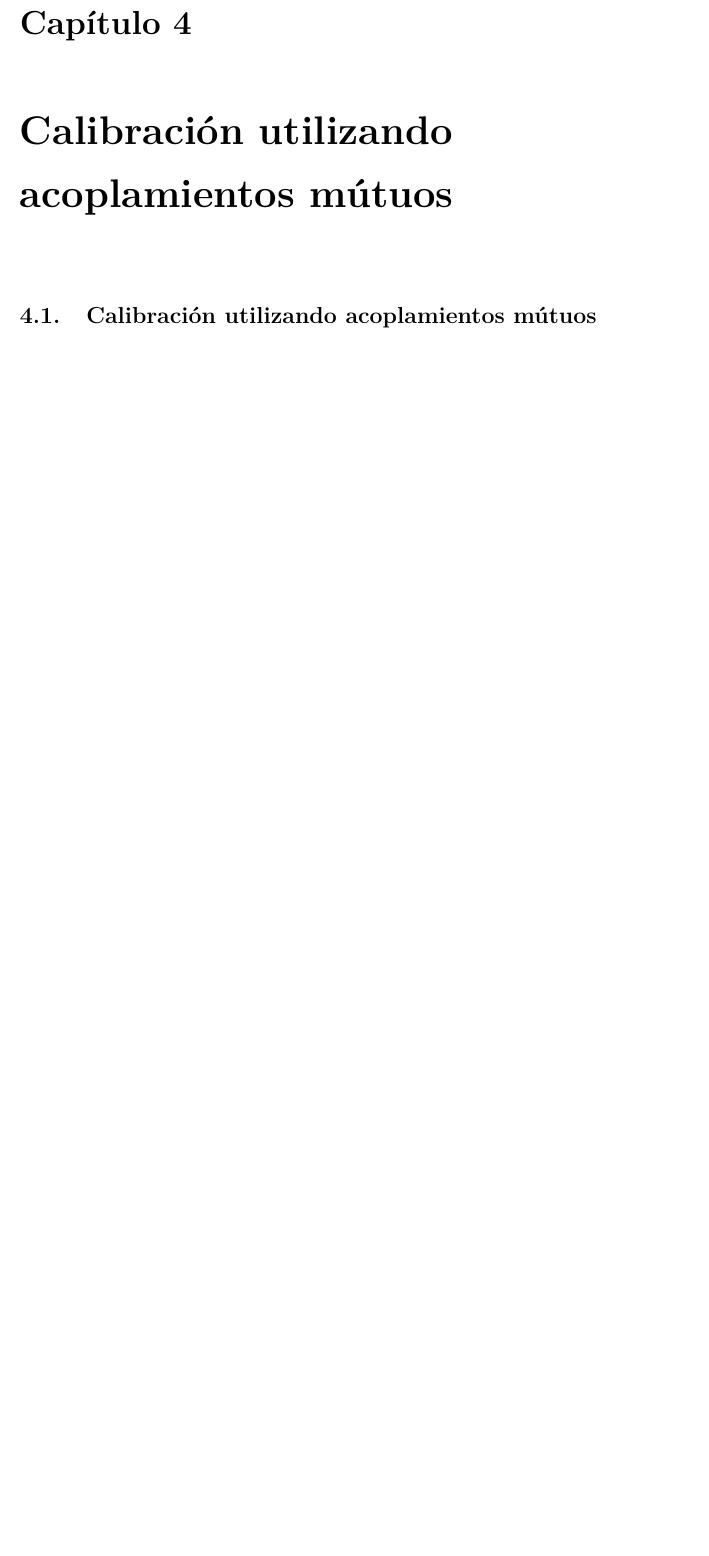
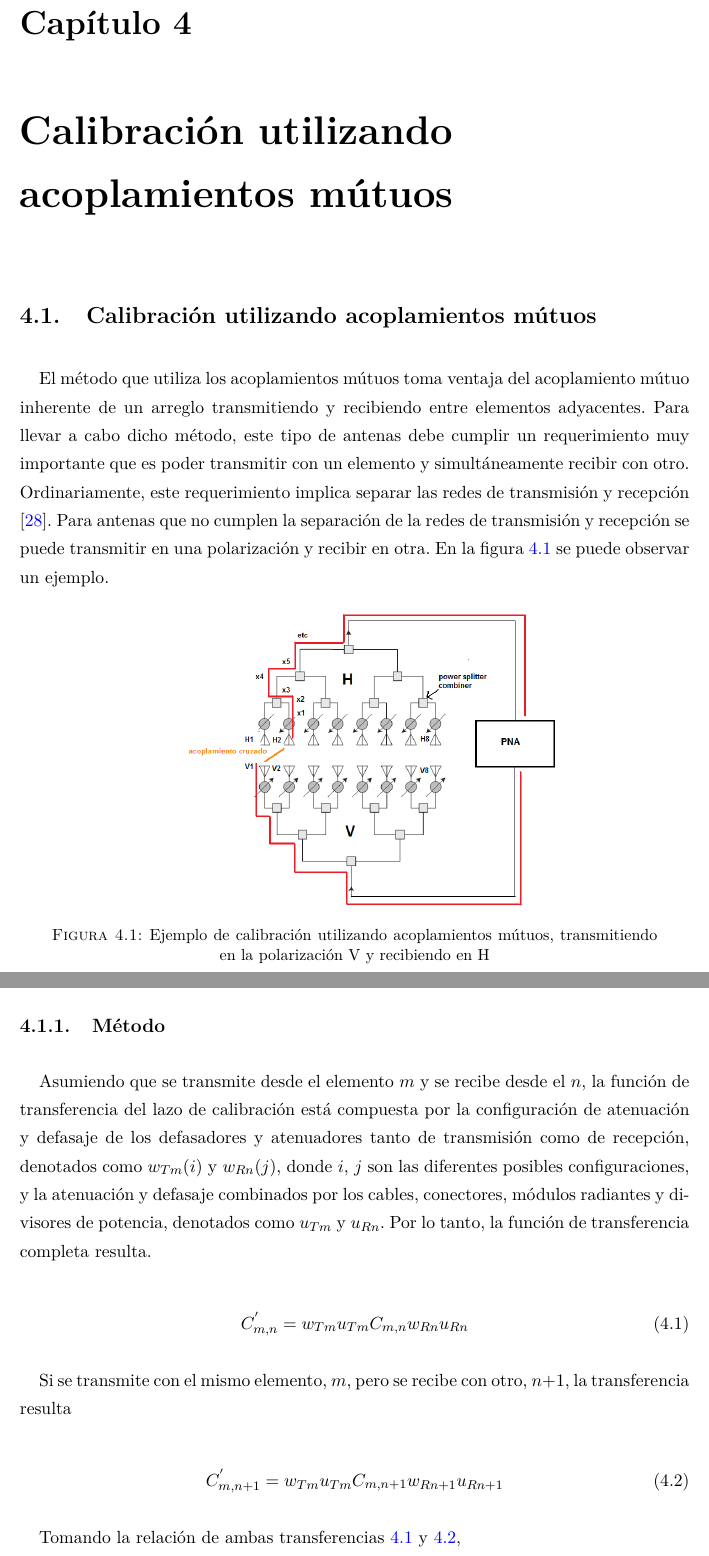
Before and after one commit to franciscoSoler/Polarimetric-Antenna-Calibrator, a LaTeX thesis (written/thesis/main.tex, which reads written/thesis/capitulos/capitulo04.tex): part of page 42 of 56 before the commit and two parts of pages 42 and 43 of 58 after it, the two joined at a grey line, cut so that both start at the same text, the shorter picture padded with empty space. Compiled offline with pdfLaTeX.

Commit message:
first steps to write the mutual calibration method

```diff
--- a/written/thesis/capitulos/capitulo04.tex
+++ b/written/thesis/capitulos/capitulo04.tex
@@ -5,3 +5,41 @@
 
 \section{Calibración utilizando acoplamientos mútuos}
 
+El método que utiliza los acoplamientos mútuos toma ventaja del acoplamiento mútuo inherente de un arreglo transmitiendo
+y recibiendo entre elementos adyacentes. Para llevar a cabo dicho método, este tipo de antenas debe cumplir un
+requerimiento muy importante que es poder transmitir con un elemento y simultáneamente recibir con otro.
+Ordinariamente, este requerimiento implica separar las redes de transmisión y recepción \cite{Gao2001}. Para antenas que no
+cumplen la separación de la redes de transmisión y recepción se puede transmitir en una polarización y recibir en otra.
+En la figura \ref{fig:mutual_general} se puede observar un ejemplo.
+
+\begin{figure}[H]
+ \centering
+ \includegraphics[width=9cm]{gfx/mutualCouplingExample.png}
+ \caption{Ejemplo de calibración utilizando acoplamientos mútuos, transmitiendo en la polarización V y recibiendo en H}
+ \label{fig:mutual_general}
+\end{figure}
+
+\subsection{Método}
+
+Asumiendo que se transmite desde el elemento $m$ y se recibe desde el $n$, la función de transferencia del lazo de
+calibración está compuesta por la configuración de atenuación y defasaje de los defasadores y atenuadores tanto de
+transmisión como de recepción, denotados como $w_{Tm}(i)$ y $w_{Rn}(j)$, donde $i$, $j$ son las diferentes posibles
+configuraciones, y la atenuación y defasaje combinados por los cables, conectores, módulos radiantes y divisores de potencia,
+denotados como $u_{Tm}$ y $u_{Rn}$. Por lo tanto, la función de transferencia completa resulta.
+
+\begin{equation}
+	C^{'}_{m,n} = w_{Tm} u_{Tm} C_{m,n} w_{Rn} u_{Rn}
+	\label{eq:transfer_mn}
+\end{equation}
+
+Si se transmite con el mismo elemento, $m$, pero se recibe con otro, $n + 1$, la transferencia resulta
+
+\begin{equation}
+	C^{'}_{m,n + 1} = w_{Tm} u_{Tm} C_{m,n + 1} w_{Rn + 1} u_{Rn + 1}
+	\label{eq:transfer_mnn}
+\end{equation}
+
+Tomando la relación de ambas transferencias \ref{eq:transfer_mn} y \ref{eq:transfer_mnn},
+
+\begin{equation}
+	W^{'}_{Rn,n + 1} = \dfrac{C^{'}_{m,n}}{C^{'}_{m,n + 1}} = \dfrac{C_{m,n} w_{Rn} u_{Rn}}{C_{m,n + 1} w_{Rn + 1} u_{Rn + 1}}
@@ -7,0 +53 @@
+	W^{'}_{Rn,n + 1} = \dfrac{w_{Rn} u_{Rn}}{w_{Rn + 1} u_{Rn + 1}}
```
Also changed, not shown: written/thesis/gfx/mutualCouplingExample.png (added), written/thesis/gfx/mutualTxCal.png, written/thesis/capitulos/capitulo04.tex (51 more changed lines).
